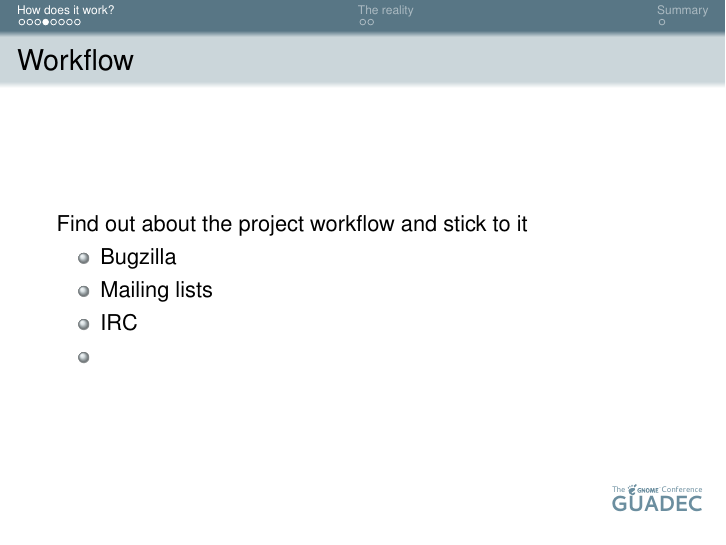
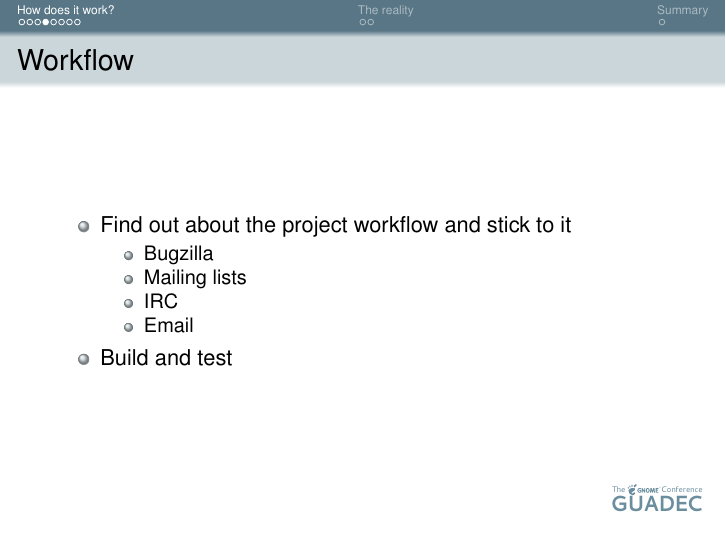
Before and after one commit to kittykat/first-contribution, LaTeX slides (first-contribution.tex): page 5 of 13. Compiled offline with pdfLaTeX.

Commit message:
Finish my slides

```diff
--- a/first-contribution.tex
+++ b/first-contribution.tex
@@ -194,6 +196,10 @@
     \item
       IRC
     \item
+      Email
+    \end{itemize}
+  \item
+    Build and test
   \end{itemize}
 \end{frame}
 
```
Also changed, not shown: first-contribution.tex (2 more changed lines). Lines whose indentation alone changed are shown as unchanged.
